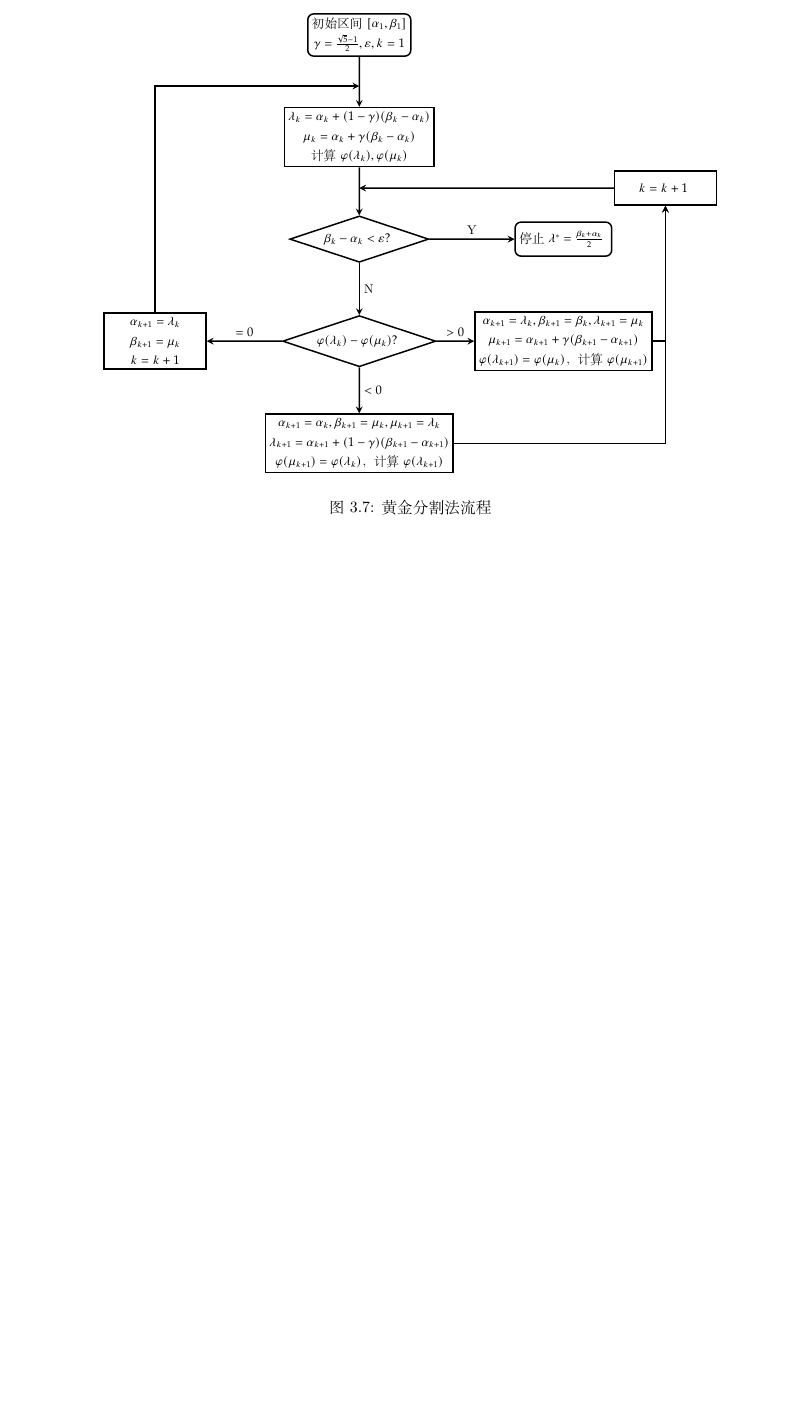
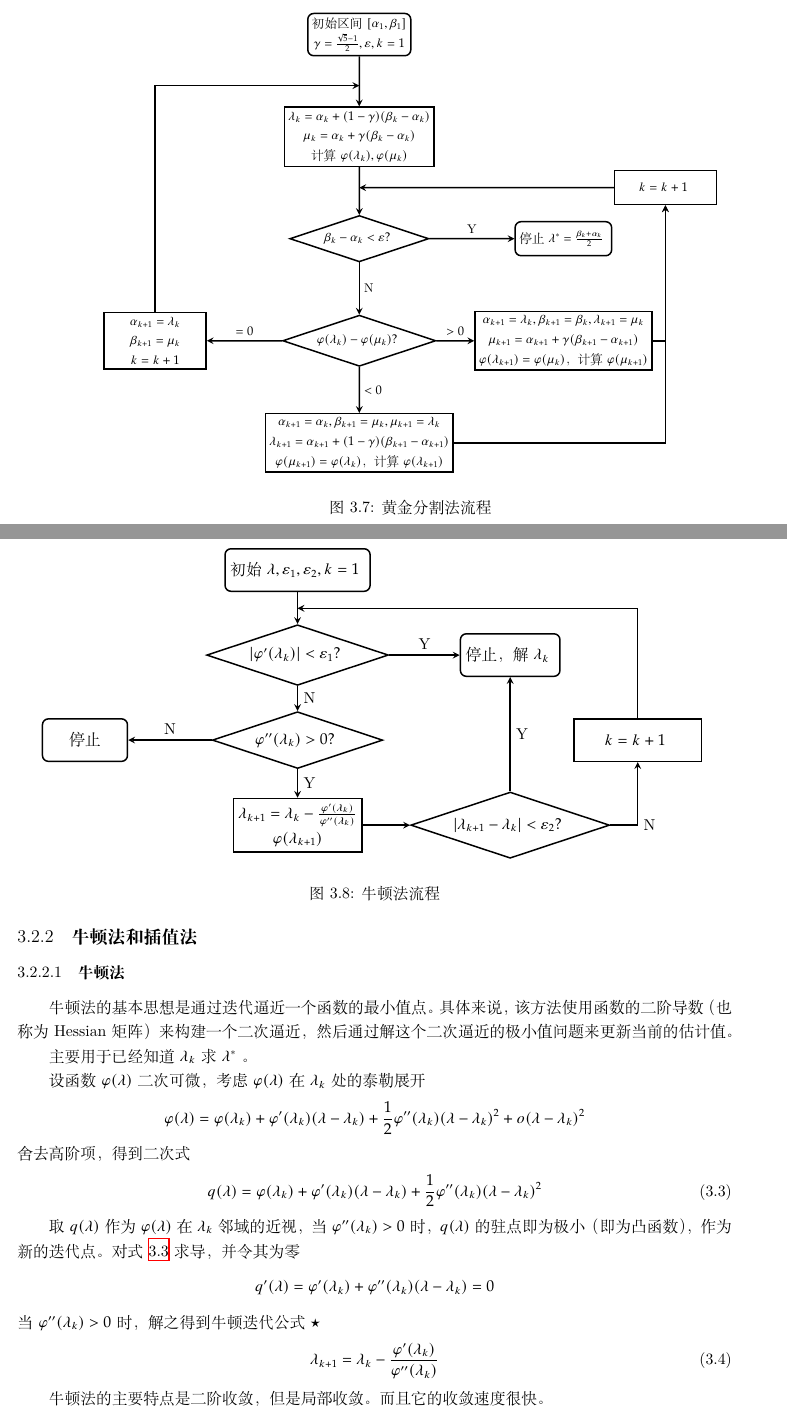
Before and after one commit to OliviaSwitch/webLatex, a LaTeX book (OR/mainOR.tex): part of page 28 of 28 before the commit and two parts of pages 28 and 29 of 30 after it, the two joined at a grey line, cut so that both start at the same text, the shorter picture padded with empty space. Compiled offline with XeLaTeX.

Commit message:
update to 不精确一维搜索

```diff
--- a/OR/mainOR.tex
+++ b/OR/mainOR.tex
@@ -1131,3 +1131,37 @@ $\xi$ 所在区间去掉后不会失去最优解，因此可以用缩小区间
     \label{fig:flow of Golden section method}
 \end{figure}
 
+\subsection{牛顿法和插值法}
+
+\subsubsection{牛顿法}
+
+牛顿法的基本思想是通过迭代逼近一个函数的最小值点。具体来说，该方法使用函数的二阶导数（也称为Hessian矩阵）来构建一个二次逼近，然后通过解这个二次逼近的极小值问题来更新当前的估计值。
+
+主要用于已经知道 $\lambda_k$ 求 $\lambda^*$ 。
+
+设函数 $\varphi(\lambda)$ 二次可微，考虑 $\varphi(\lambda)$ 在 $\lambda_k$ 处的泰勒展开
+$$
+    \varphi(\lambda)=\varphi(\lambda_k)+\varphi^{\prime}(\lambda_k)(\lambda-\lambda_k)+\frac{1}{2}\varphi^{\prime\prime}(\lambda_k)(\lambda-\lambda_k)^2+o(\lambda-\lambda_k)^2
+$$
+舍去高阶项，得到二次式
+\begin{equation}
+    q(\lambda)=\varphi(\lambda_k)+\varphi^{\prime}(\lambda_k)(\lambda-\lambda_k)+\frac{1}{2}\varphi^{\prime\prime}(\lambda_k)(\lambda-\lambda_k)^2
+    \label{equ:Quadratic form of Newton's method}
+\end{equation}
+
+取 $q(\lambda)$ 作为 $\varphi(\lambda)$ 在 $\lambda_k$ 邻域的近视，当 $\varphi^{\prime\prime}(\lambda_k)>0$ 时，$q(\lambda)$ 的驻点即为极小（即为凸函数），作为新的迭代点。对式 \ref{equ:Quadratic form of Newton's method} 求导，并令其为零
+$$
+    q^{\prime}(\lambda)=\varphi^{\prime}(\lambda_k)+\varphi^{\prime\prime}(\lambda_k)(\lambda-\lambda_k)=0
+$$
+当 $\varphi^{\prime\prime}(\lambda_k)>0$ 时，解之得到牛顿迭代公式$\star$
+\begin{equation}
+    \lambda_{k+1}=\lambda_k-\frac{\varphi^{\prime}(\lambda_k)}{\varphi^{\prime\prime}(\lambda_k)}
+    \label{equ:Newton's method}
+\end{equation}
+
+牛顿法的主要特点是二阶收敛，但是局部收敛。而且它的收敛速度很快。
+
+\begin{figure}
+    \centering
+    \input{NewtonMethodFlow.tex}
+    \caption{牛顿法流程}
@@ -1133,0 +1181 @@ $\xi$ 所在区间去掉后不会失去最优解，因此可以用缩小区间
+          $$\begin{cases}
```
Also changed, not shown: OR/mainOR.pdf, OR/mainOR.tex (39 more changed lines).
